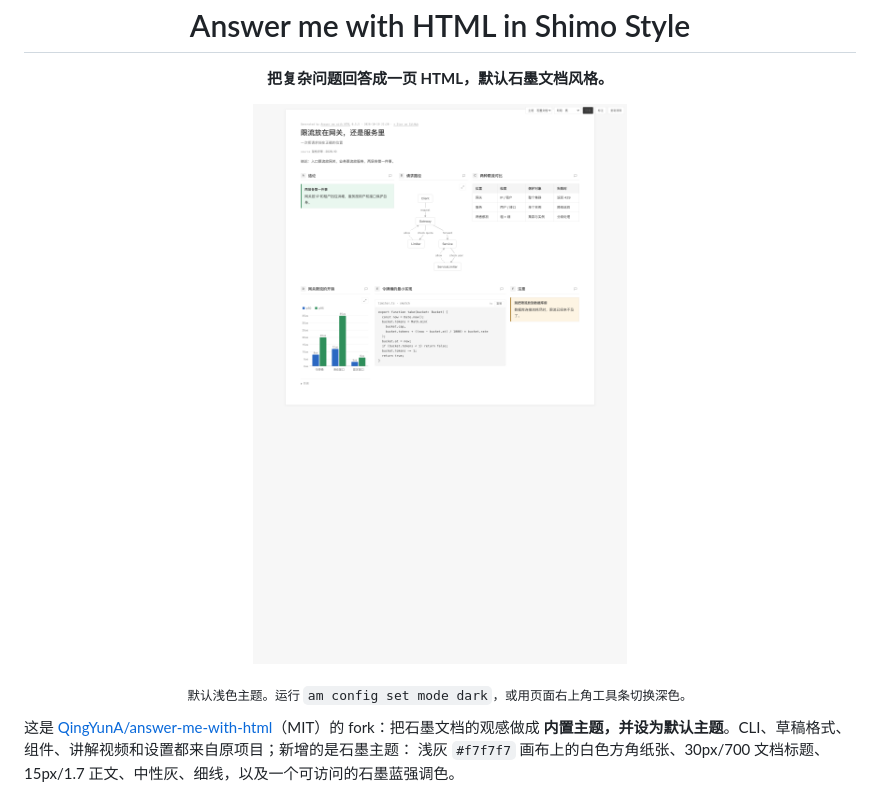
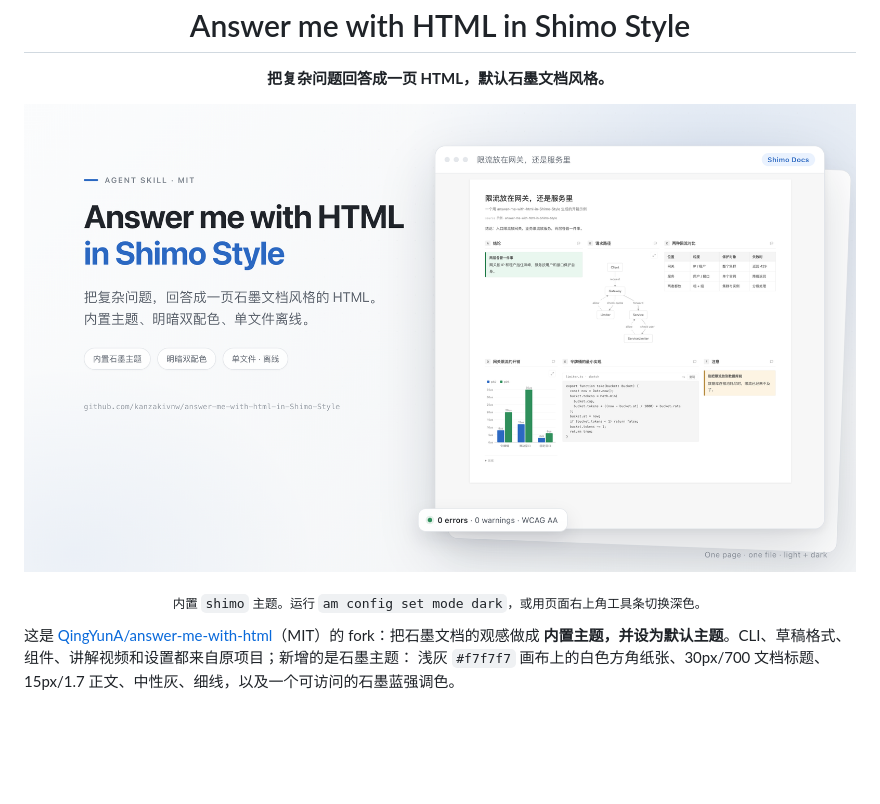
Before and after one commit to kanzakivnw/answer-me-with-html-in-Shimo-Style, a Markdown page: README.zh-CN.md, the part around one of its changes. Rendered like a GitHub page; pictures changed too: docs/images/shimo-light.png; blank space fills up the shorter version.

```diff
--- a/README.zh-CN.md
+++ b/README.zh-CN.md
@@ -13,7 +13,7 @@
 </p>
 
 <p align="center">
-  <sub>默认浅色主题。运行 <code>am config set mode dark</code>，或用页面右上角工具条切换深色。</sub>
+  <sub>内置 <code>shimo</code> 主题。运行 <code>am config set mode dark</code>，或用页面右上角工具条切换深色。</sub>
 </p>
 
 这是 [QingYunA/answer-me-with-html](https://github.com/QingYunA/answer-me-with-html)（MIT）的 fork：把石墨文档的观感做成
```
Also changed, not shown: other parts of README.zh-CN.md (+1 -1 lines), README.md (+2 -2 lines).
